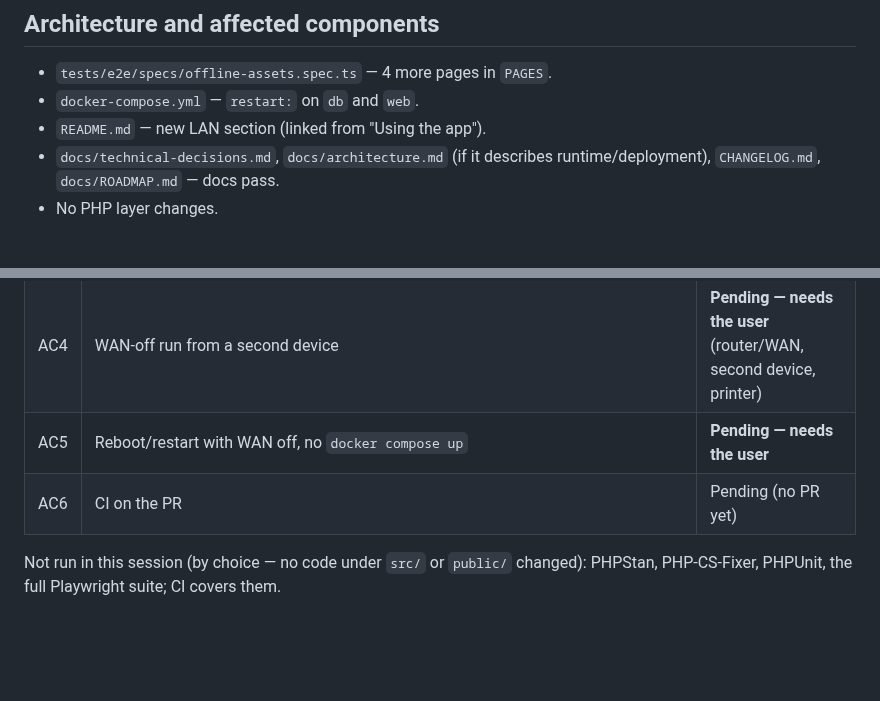
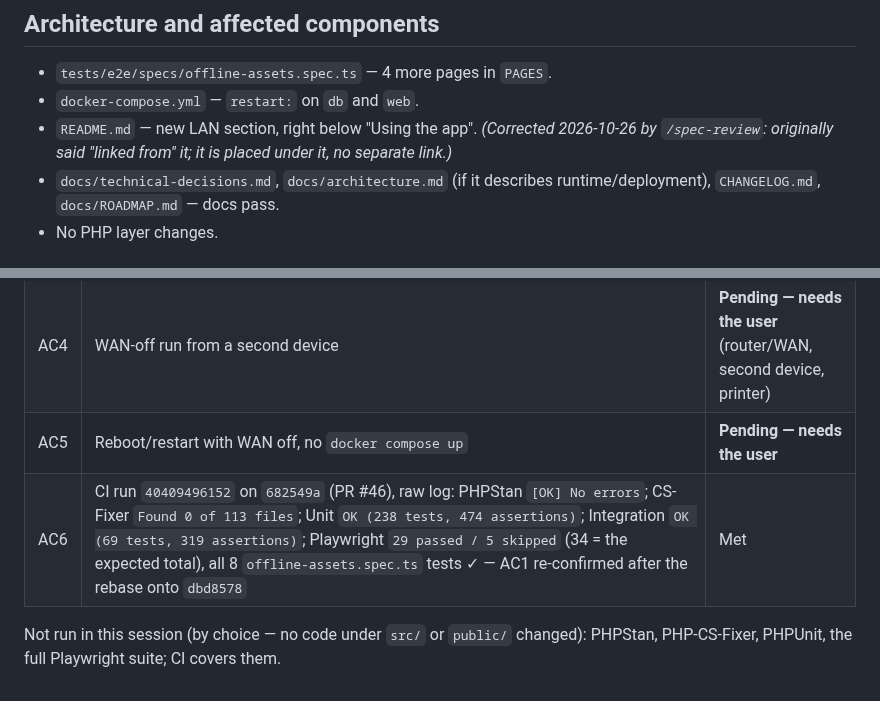
Before and after one commit to FocusEvenGitHub/GastroFlow, a Markdown page: specs/060-lan-operation-without-internet.md, 2 parts joined by grey strips. Rendered like a GitHub page; blank space fills up the shorter version.

Commit message:
📝 docs(config): registrar evidência do CI na spec 060
AC6 atendido (CI do PR #46) e AC1 reconfirmado após atualizar com o
master; corrige a menção a um link do README apontada pelo /spec-review.

```diff
--- a/specs/060-lan-operation-without-internet.md
+++ b/specs/060-lan-operation-without-internet.md
@@ -102,7 +102,7 @@ Not applicable — no data change.
 
 - `tests/e2e/specs/offline-assets.spec.ts` — 4 more pages in `PAGES`.
 - `docker-compose.yml` — `restart:` on `db` and `web`.
-- `README.md` — new LAN section (linked from "Using the app").
+- `README.md` — new LAN section, right below "Using the app". *(Corrected 2026-10-26 by `/spec-review`: originally said "linked from" it; it is placed under it, no separate link.)*
 - `docs/technical-decisions.md`, `docs/architecture.md` (if it describes runtime/deployment), `CHANGELOG.md`, `docs/ROADMAP.md` — docs pass.
 - No PHP layer changes.
 
@@ -180,6 +180,6 @@ Collected 2026-10-07 on branch `058`, local Docker Desktop (Windows).
 | AC3 | `README.md` › "Operating over the LAN (no internet)": fixed IP + URLs by IP; firewall rule for 8080 with `-Profile Private`, "don't open 3306"; printer by IP; what needs internet + "don't prune while offline"; restart after reboot; connection pill meaning | Met (by reading) |
 | AC4 | WAN-off run from a second device | **Pending — needs the user** (router/WAN, second device, printer) |
 | AC5 | Reboot/restart with WAN off, no `docker compose up` | **Pending — needs the user** |
-| AC6 | CI on the PR | Pending (no PR yet) |
+| AC6 | CI run `40409496152` on `682549a` (PR #46), raw log: PHPStan `[OK] No errors`; CS-Fixer `Found 0 of 113 files`; Unit `OK (238 tests, 474 assertions)`; Integration `OK (69 tests, 319 assertions)`; Playwright `29 passed / 5 skipped` (34 = the expected total), all 8 `offline-assets.spec.ts` tests ✓ — AC1 re-confirmed after the rebase onto `dbd8578` | Met |
 
 Not run in this session (by choice — no code under `src/` or `public/` changed): PHPStan, PHP-CS-Fixer, PHPUnit, the full Playwright suite; CI covers them.
```
